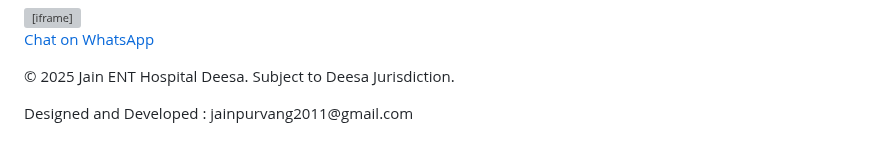
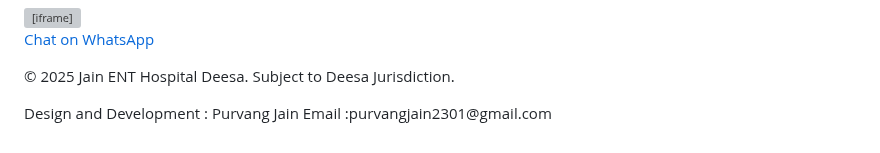
Before and after one commit to jaind96/Jain-ENT-Hospital, a Markdown page: README.md, the part around the change. Drawn GitHub-style; grey boxes are pictures that could not be loaded.

```diff
--- a/README.md
+++ b/README.md
@@ -266,8 +266,10 @@
 
 <footer>
   <p>&copy; 2025 Jain ENT Hospital Deesa. Subject to Deesa Jurisdiction.</p>
-<p> Designed and Developed :
-jainpurvang2011@gmail.com </p>
+<p> Design and Development :
+Purvang Jain
+Email :purvangjain2301@gmail.com
+</p>
 </footer>
 
 </body>
```
